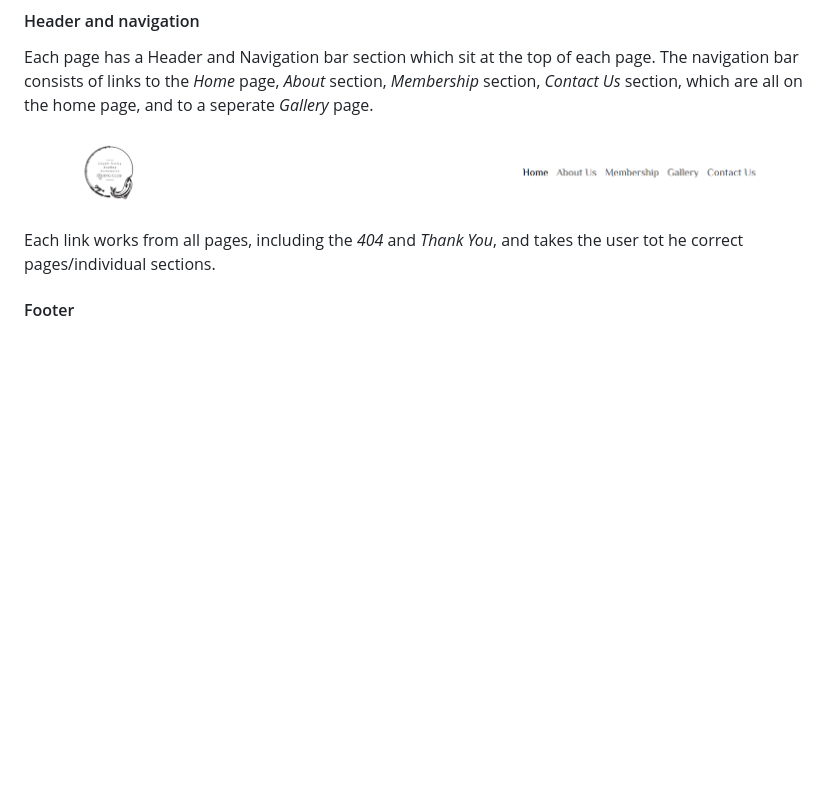
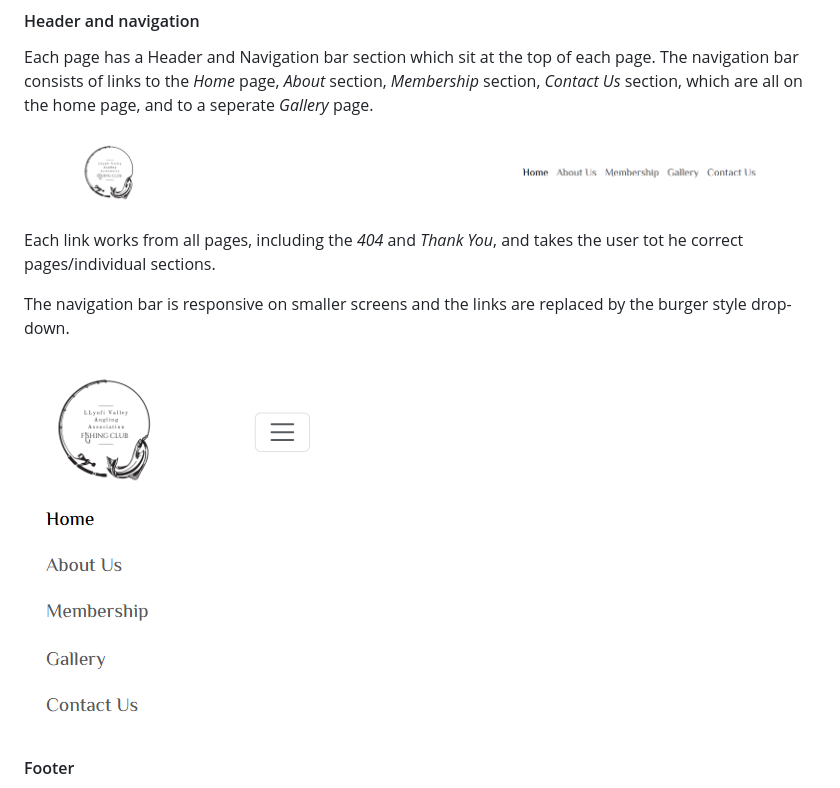
Before and after one commit to BDen32/Milestone-Project-1, a Markdown page: README.md, the part around the change printed below. Drawn GitHub-style; pictures changed too: assets/images/header-burger.png (added); blank space fills up the shorter version.

Commit message:
update nav section - show responsiveness

```diff
--- a/README.md
+++ b/README.md
@@ -159,5 +159,9 @@ Each page has a Header and Navigation bar section which sit at the top of each p
 
 Each link works from all pages, including the *404* and *Thank You*, and takes the user tot he correct pages/individual sections.
+
+The navigation bar is responsive on smaller screens and the links are replaced by the burger style drop-down.
+
+![Image showing the responsive navigation on the LVAA page](assets/images/header-burger.png)
 
 #### Footer
 
```
Also changed, not shown: other parts of README.md (+1 -2 lines).
